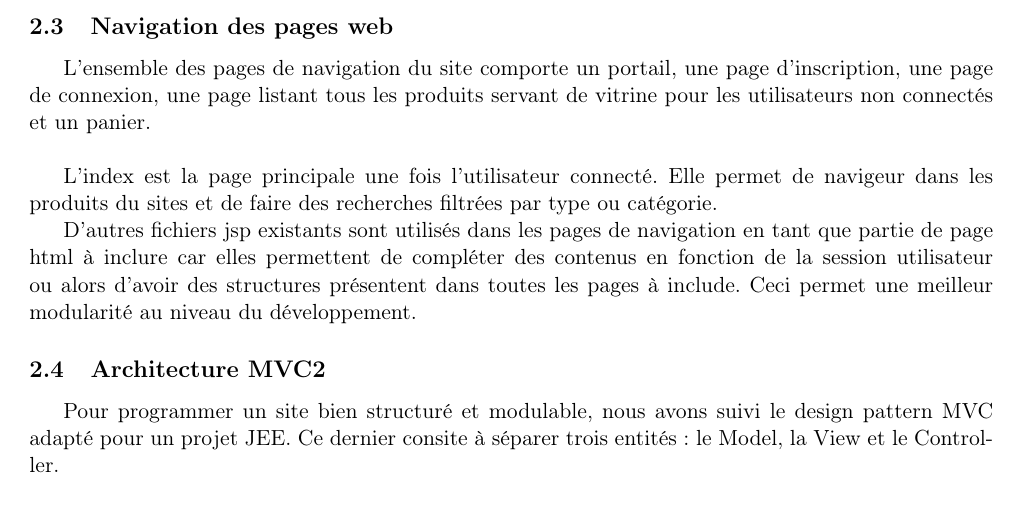
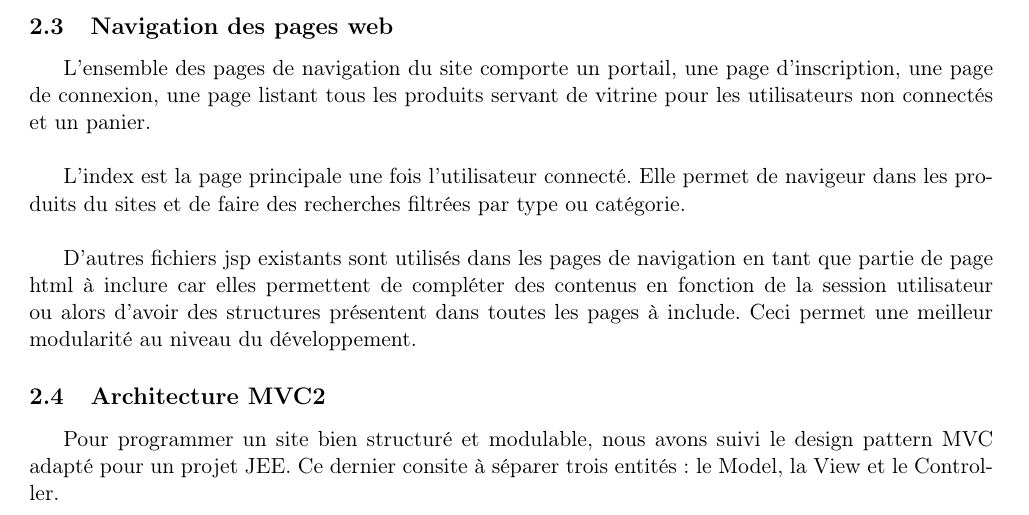
Before and after one commit to fmutix/I-Commerce, a LaTeX document (report/main.tex, which reads report/struct.tex): part of page 4 of 6, cut so that both start at the same text. Compiled offline with pdfLaTeX.

Commit message:
report fix struct

```diff
--- a/report/struct.tex
+++ b/report/struct.tex
@@ -30,7 +30,7 @@ de vitrine pour les utilisateurs non connectés et un panier. \\
 
 L'index est la page principale une fois l'utilisateur connecté. Elle permet de
 navigeur dans les produits du sites et de faire des recherches filtrées par
-type ou catégorie.
+type ou catégorie. \\
 
 D'autres fichiers jsp existants sont utilisés dans les pages de navigation en
 tant que partie de page html à inclure car elles permettent de compléter des
```
